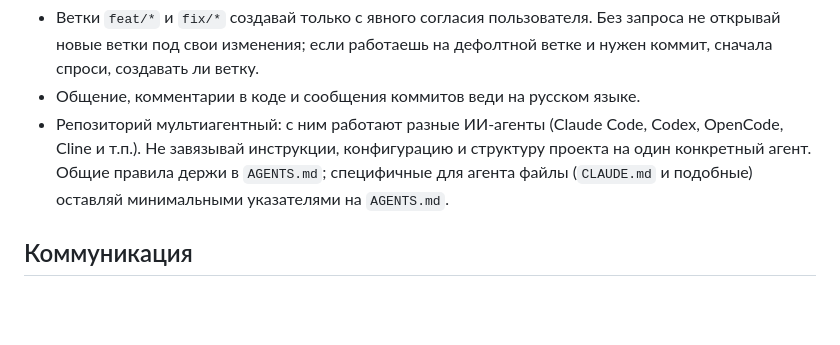
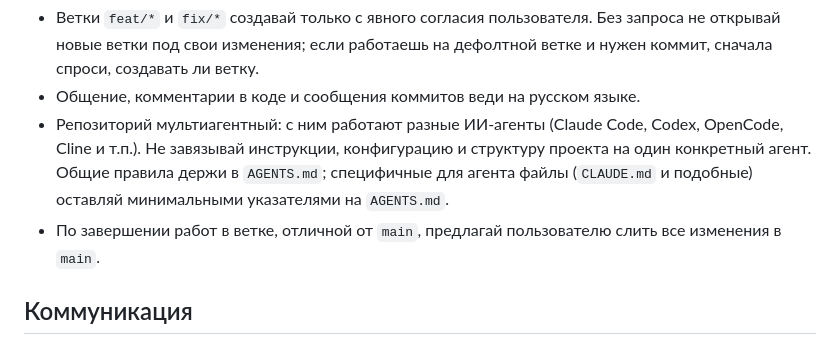
Before and after one commit to Underslumber/PoE2TradeHelper, a Markdown page: AGENTS.md, the part around the change. Rendered like a GitHub page; blank space fills up the shorter version.

Commit message:
Дополнить раздел о работе с репозиторием в AGENTS.md
Добавить правило: по завершении работ в ветке, отличной от main,
предлагать пользователю слить все изменения в main.

Co-Authored-By: Claude Opus 4.7 <noreply@anthropic.com>

```diff
--- a/AGENTS.md
+++ b/AGENTS.md
@@ -115,6 +115,7 @@ asyncio.run(main())
 - Ветки `feat/*` и `fix/*` создавай только с явного согласия пользователя. Без запроса не открывай новые ветки под свои изменения; если работаешь на дефолтной ветке и нужен коммит, сначала спроси, создавать ли ветку.
 - Общение, комментарии в коде и сообщения коммитов веди на русском языке.
 - Репозиторий мультиагентный: с ним работают разные ИИ-агенты (Claude Code, Codex, OpenCode, Cline и т.п.). Не завязывай инструкции, конфигурацию и структуру проекта на один конкретный агент. Общие правила держи в `AGENTS.md`; специфичные для агента файлы (`CLAUDE.md` и подобные) оставляй минимальными указателями на `AGENTS.md`.
+- По завершении работ в ветке, отличной от `main`, предлагай пользователю слить все изменения в `main`.
 
 ## Коммуникация
 
```
